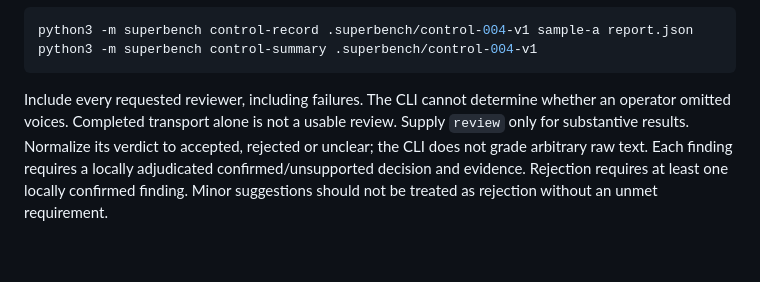
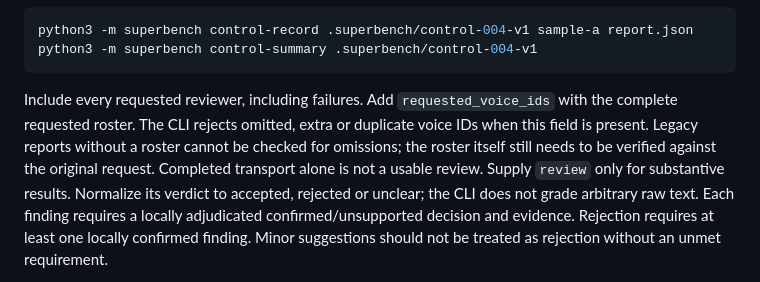
Before and after one commit to BenkiNew/superbench, a Markdown page: docs/CONTROL_EXPERIMENTS.en.md, the part around the change. GitHub-like rendering; blank space fills up the shorter version.

````diff
--- a/docs/CONTROL_EXPERIMENTS.en.md
+++ b/docs/CONTROL_EXPERIMENTS.en.md
@@ -59,8 +59,10 @@ python3 -m superbench control-record .superbench/control-004-v1 sample-a report.
 python3 -m superbench control-summary .superbench/control-004-v1
 ```
 
-Include every requested reviewer, including failures. The CLI cannot determine
-whether an operator omitted voices. Completed transport alone is not a usable
+Include every requested reviewer, including failures. Add `requested_voice_ids` with the complete requested roster. The CLI rejects
+omitted, extra or duplicate voice IDs when this field is present. Legacy reports
+without a roster cannot be checked for omissions; the roster itself still needs
+to be verified against the original request. Completed transport alone is not a usable
 review. Supply `review` only for substantive results. Normalize its verdict to
 accepted, rejected or unclear; the CLI does not grade arbitrary raw text.
 Each finding requires a locally adjudicated confirmed/unsupported decision
````
Also changed, not shown: docs/CONTROL_EXPERIMENTS.md (+3 -1 lines).
